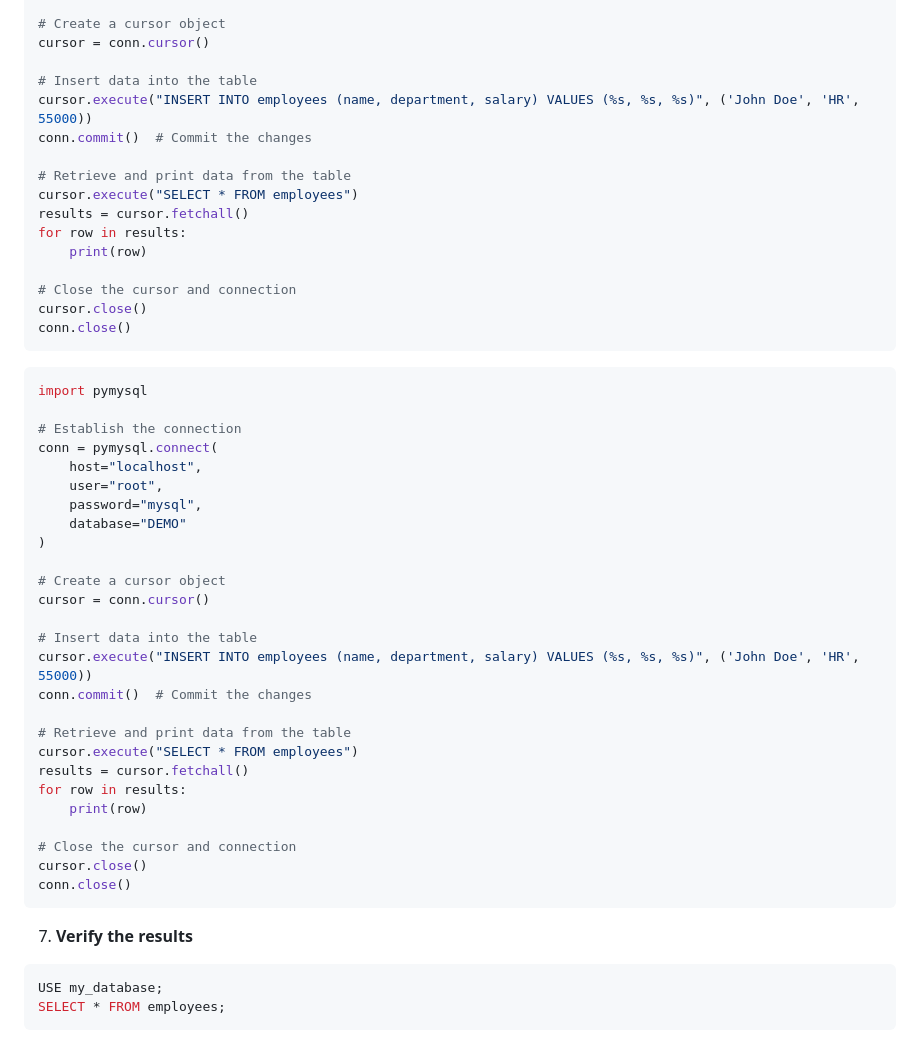
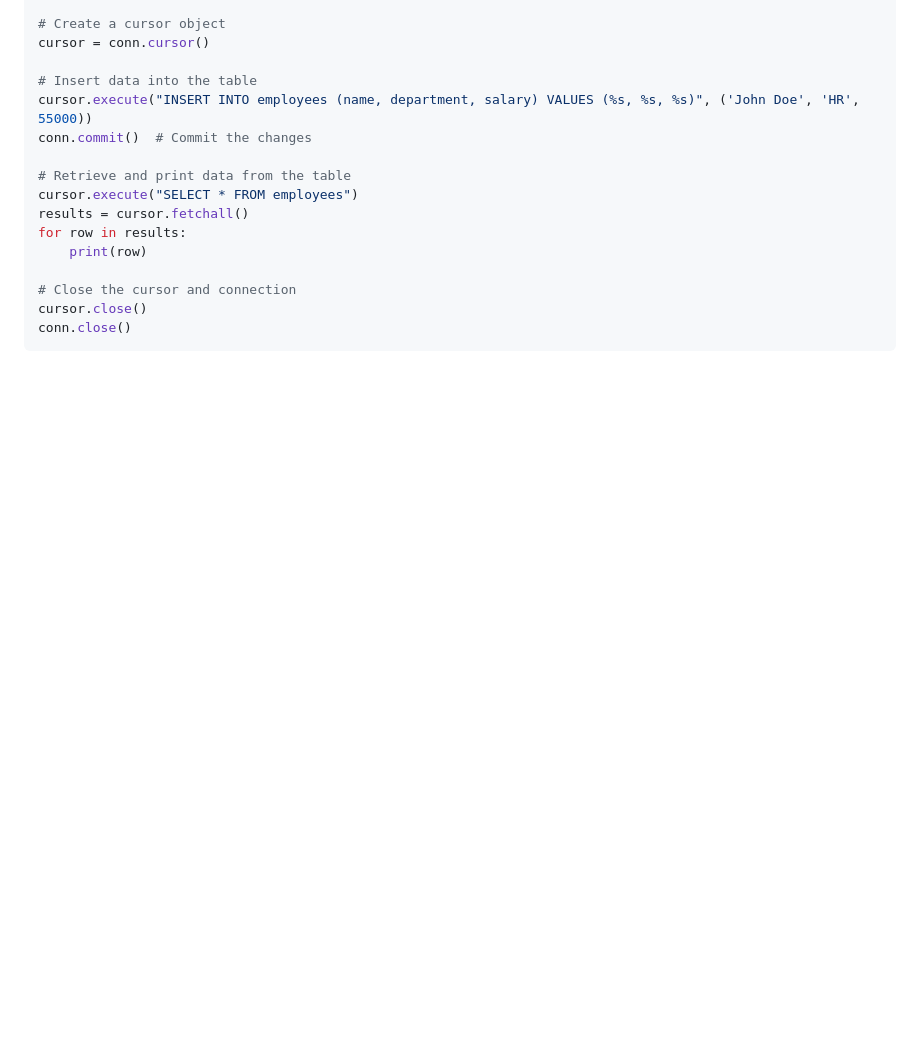
Before and after one commit to JISHNU-2002/DBMS-MySQL-Solutions, a Markdown page: 08 PROJECT/21.md, the part around one of its changes. GitHub-like rendering; blank space fills up the shorter version.

````diff
--- a/08 PROJECT/21.md
+++ b/08 PROJECT/21.md
@@ -92,39 +154,3 @@ for row in results:
 cursor.close()
 conn.close()
 ```
-
-```python
-import pymysql
-
-# Establish the connection
-conn = pymysql.connect(
-    host="localhost",
-    user="root",
-    password="mysql",
-    database="DEMO"
-)
-
-# Create a cursor object
-cursor = conn.cursor()
-
-# Insert data into the table
-cursor.execute("INSERT INTO employees (name, department, salary) VALUES (%s, %s, %s)", ('John Doe', 'HR', 55000))
-conn.commit()  # Commit the changes
-
-# Retrieve and print data from the table
-cursor.execute("SELECT * FROM employees")
-results = cursor.fetchall()
-for row in results:
-    print(row)
-
-# Close the cursor and connection
-cursor.close()
-conn.close()
-```
-
-7. **Verify the results**
-
-```sql
-USE my_database;
-SELECT * FROM employees;
-```
````
Also changed, not shown: other parts of 08 PROJECT/21.md (+80 -18 lines), 08 PROJECT/images/mypy.png (added), 08 PROJECT/images/mypy2.png (added), 2 other files.
